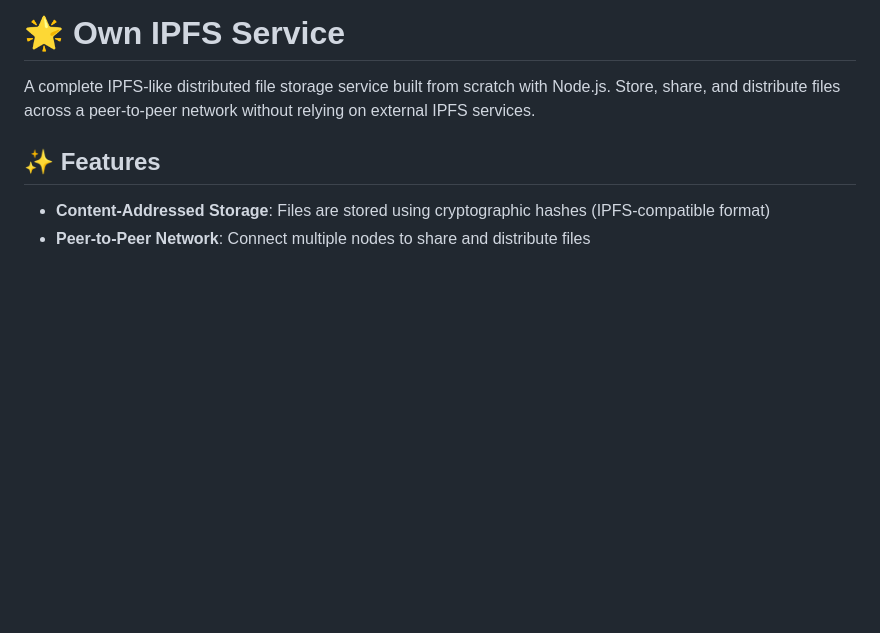
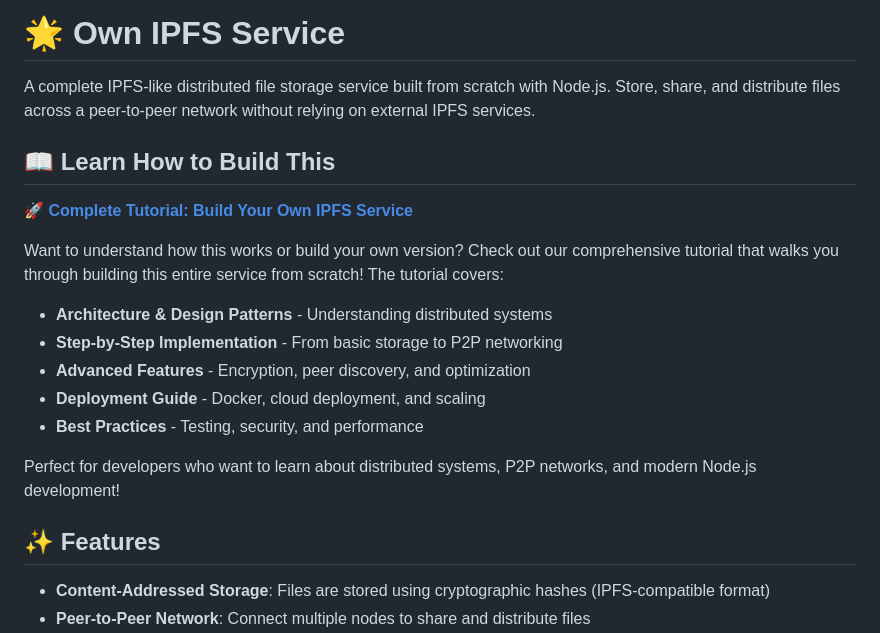
Before and after one commit to FouadAbdi/Own-IPFS-Service, a Markdown page: README.md, the part around the change. Rendered like a GitHub page; blank space fills up the shorter version.

Commit message:
Add tutorial.md - how to exactly work and implemented project

```diff
--- a/README.md
+++ b/README.md
@@ -1,6 +1,20 @@
 # 🌟 Own IPFS Service
 
 A complete IPFS-like distributed file storage service built from scratch with Node.js. Store, share, and distribute files across a peer-to-peer network without relying on external IPFS services.
+
+## 📖 Learn How to Build This
+
+**🚀 [Complete Tutorial: Build Your Own IPFS Service](./TUTORIAL.md)**
+
+Want to understand how this works or build your own version? Check out our comprehensive tutorial that walks you through building this entire service from scratch! The tutorial covers:
+
+- **Architecture & Design Patterns** - Understanding distributed systems
+- **Step-by-Step Implementation** - From basic storage to P2P networking
+- **Advanced Features** - Encryption, peer discovery, and optimization
+- **Deployment Guide** - Docker, cloud deployment, and scaling
+- **Best Practices** - Testing, security, and performance
+
+Perfect for developers who want to learn about distributed systems, P2P networks, and modern Node.js development!
 
 ## ✨ Features
 
```
Also changed, not shown: DOCKER-IMPLEMENTATION-SUMMARY.md (added, +133 -0 lines), TUTORIAL.md (added, +496 -0 lines).
